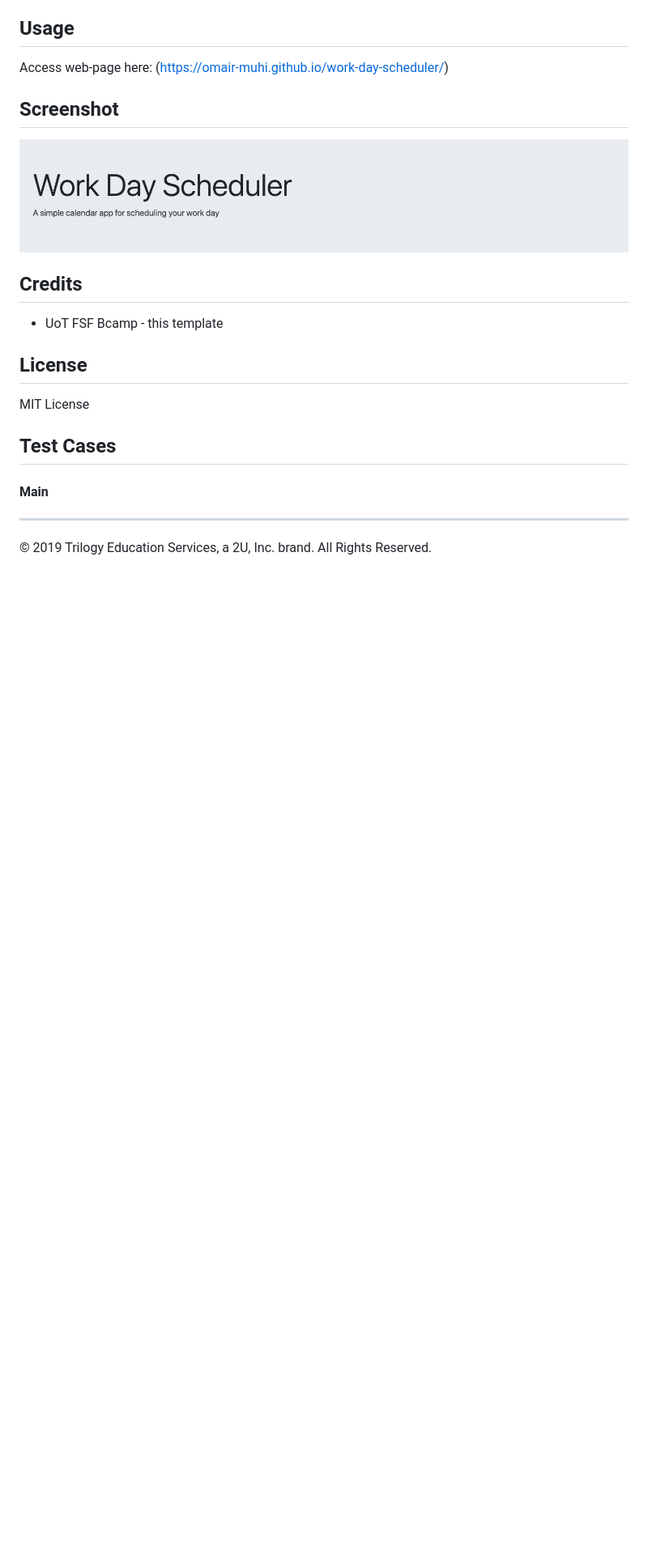
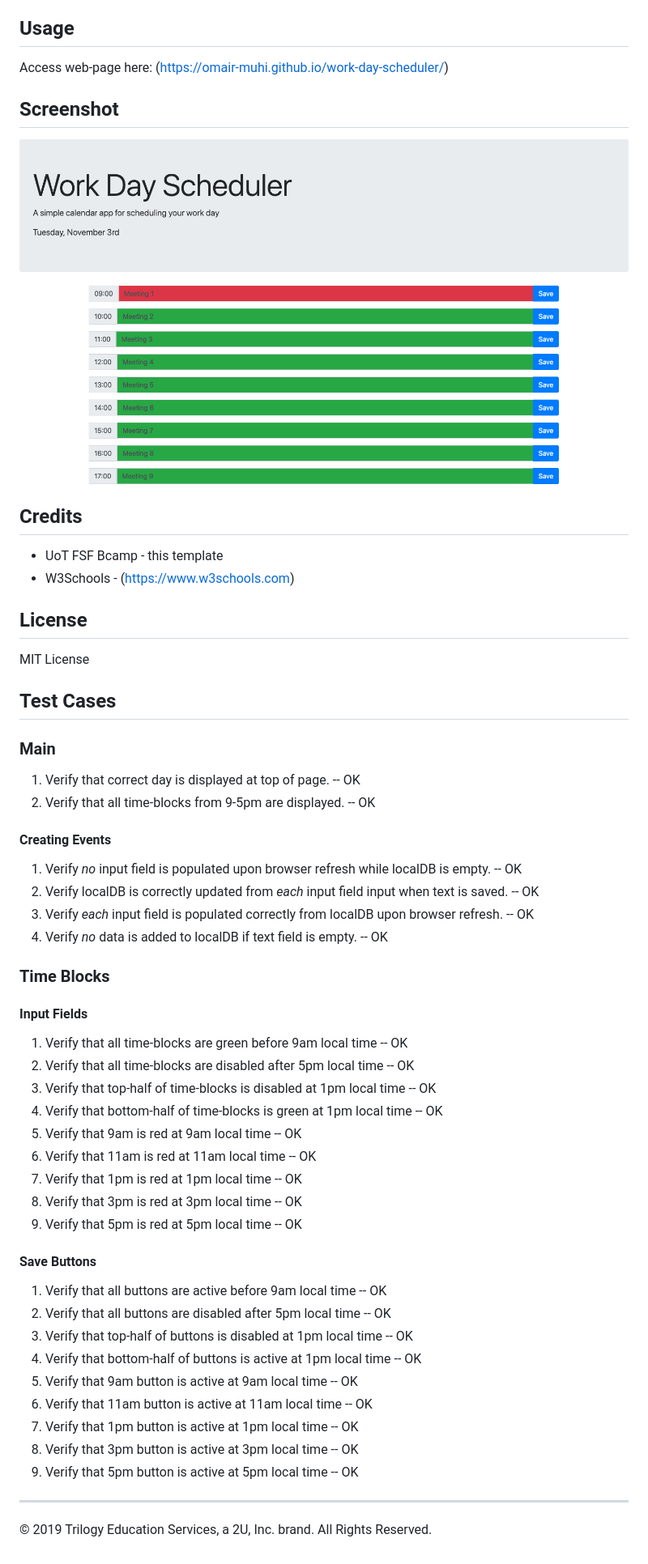
Before and after one commit to omair-muhi/work-day-scheduler, a Markdown page: README.md, the part around the change printed below. Shown: that part at 81% size. Drawn GitHub-style; pictures changed too: images/main-screen.png; blank space fills up the shorter version.

```diff
--- a/README.md
+++ b/README.md
@@ -19,12 +19,40 @@ Access web-page here: (https://omair-muhi.github.io/work-day-scheduler/)
 
 ## Credits
 * UoT FSF Bcamp - this template
+* W3Schools - (https://www.w3schools.com)
 
 ## License
 MIT License
 
 ## Test Cases
-#### Main
-
+### Main
+1. Verify that correct day is displayed at top of page. -- OK
+2. Verify that all time-blocks from 9-5pm are displayed. -- OK
+#### Creating Events
+1. Verify *no* input field is populated upon browser refresh while localDB is empty. -- OK
+2. Verify localDB is correctly updated from *each* input field input when text is saved. -- OK
+3. Verify *each* input field is populated correctly from localDB upon browser refresh.  -- OK
+4. Verify *no* data is added to localDB if text field is empty. -- OK
+### Time Blocks
+#### Input Fields
+1. Verify that all time-blocks are green before 9am local time -- OK
+2. Verify that all time-blocks are disabled after 5pm local time -- OK
+3. Verify that top-half of time-blocks is disabled at 1pm local time -- OK
+4. Verify that bottom-half of time-blocks is green at 1pm local time -- OK
+6. Verify that 9am is red at 9am local time -- OK
+7. Verify that 11am is red at 11am local time -- OK
+8. Verify that 1pm is red at 1pm local time -- OK
+9. Verify that 3pm is red at 3pm local time -- OK
+10. Verify that 5pm is red at 5pm local time -- OK
+#### Save Buttons
+1. Verify that all buttons are active before 9am local time -- OK
+2. Verify that all buttons are disabled after 5pm local time -- OK
+3. Verify that top-half of buttons is disabled at 1pm local time -- OK
+4. Verify that bottom-half of buttons is active at 1pm local time -- OK
+6. Verify that 9am button is active at 9am local time -- OK
+7. Verify that 11am button is active at 11am local time -- OK
+8. Verify that 1pm button is active at 1pm local time -- OK
+9. Verify that 3pm button is active at 3pm local time -- OK
+10. Verify that 5pm button is active at 5pm local time -- OK
 ---
 © 2019 Trilogy Education Services, a 2U, Inc. brand. All Rights Reserved.
```
Also changed, not shown: other parts of README.md (+1 -1 lines), 2 other files.
